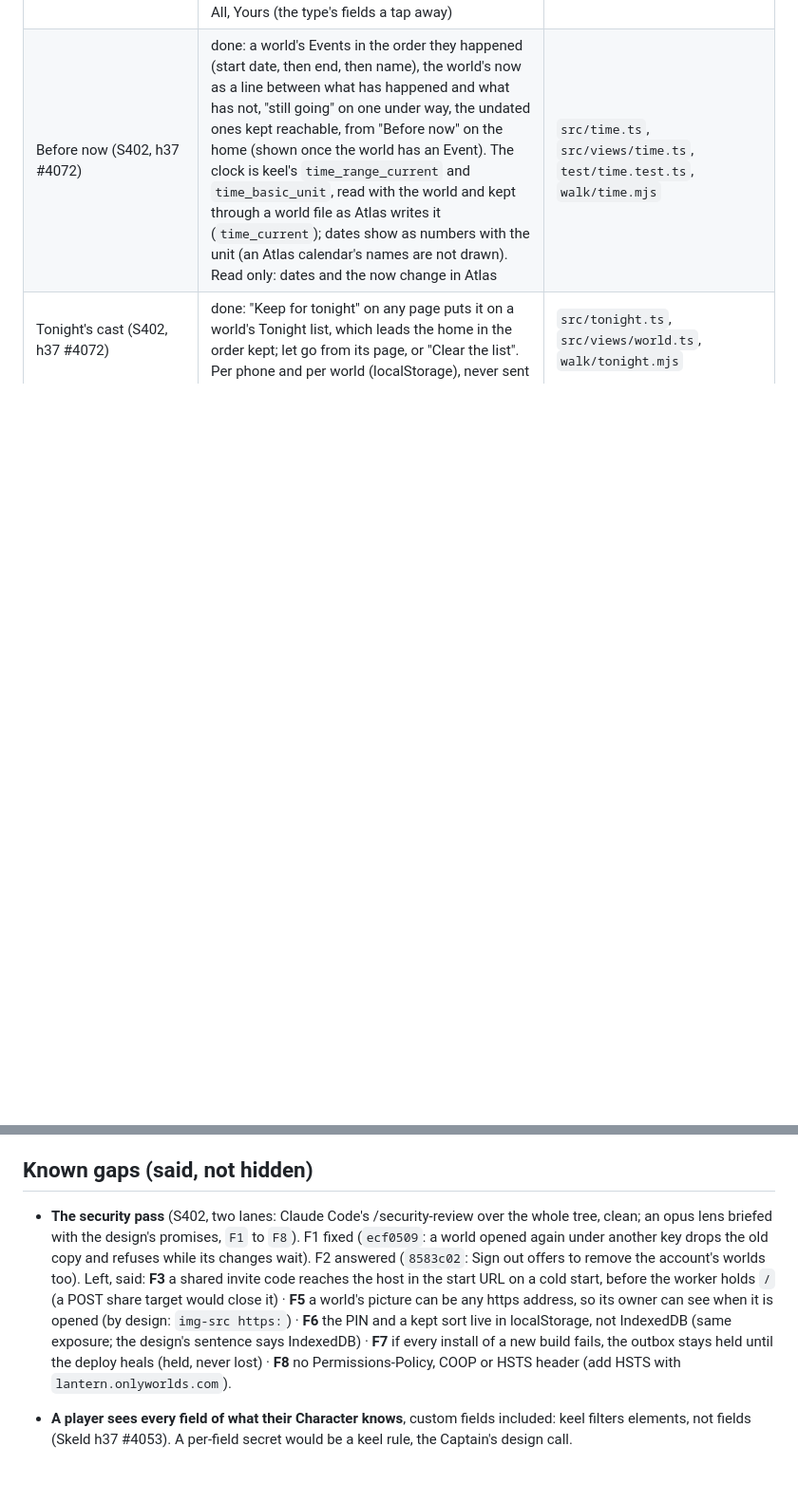
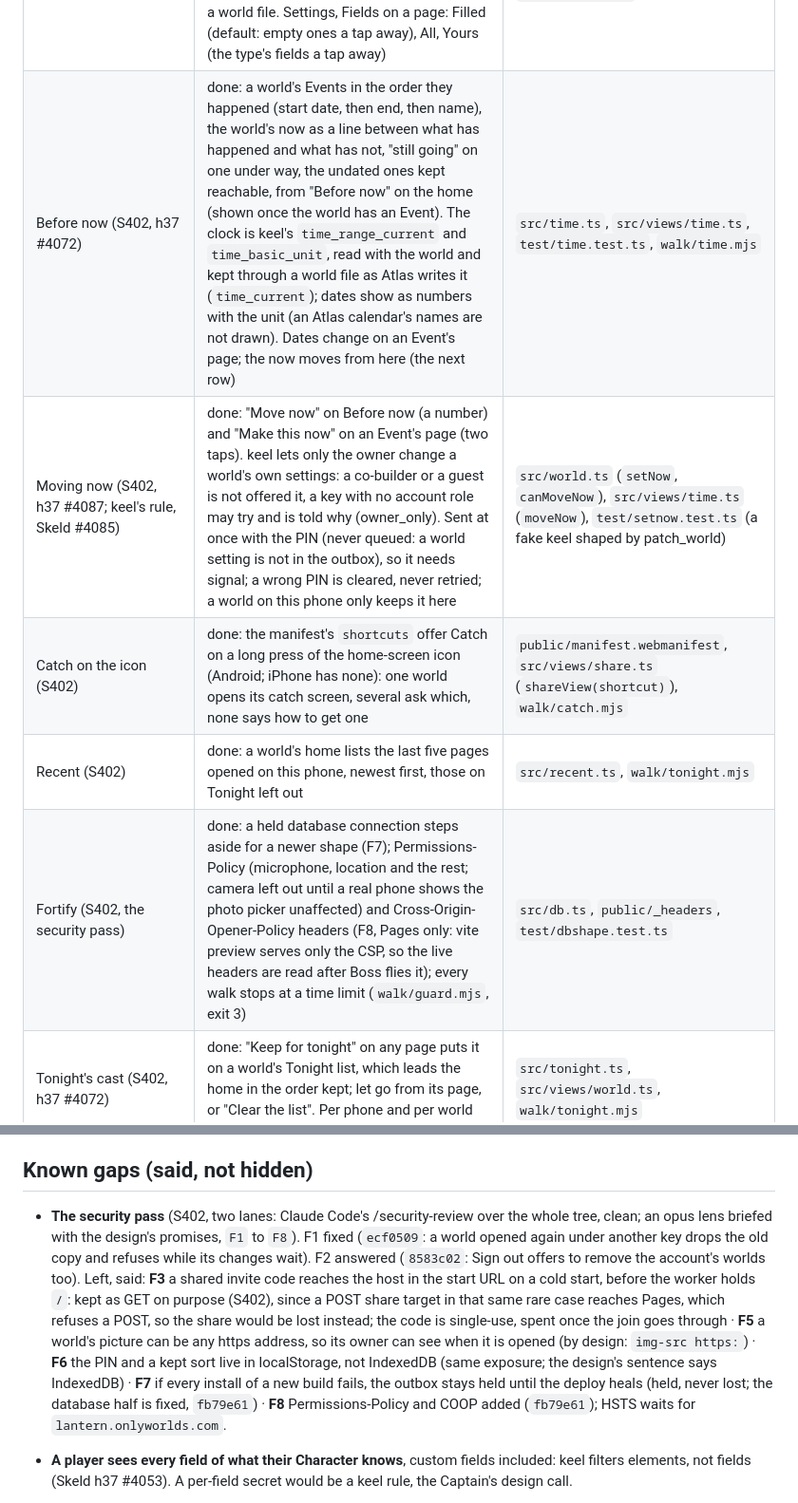
Before and after one commit to OnlyWorlds/lantern, a Markdown page: PROGRESS.md, 2 parts joined by grey strips. Shown at 95% size. Rendered like a GitHub page; blank space fills up the shorter version.

Commit message:
lantern: PROGRESS after S402's third batch (moving now, Catch on the icon, Recent, fortify; F3 kept as GET and why)
Co-Authored-By: Claude Opus 5.5 <noreply@anthropic.com>

```diff
--- a/PROGRESS.md
+++ b/PROGRESS.md
@@ -21,7 +21,11 @@ Built, tested and walked: the spine of DESIGN.md's tonight list. Preview: https:
 | His second walk (S399, h37 #3660 and his notes in `Forge/Notes/2026-10-12-lantern-smoke-2.md`) | done: one PIN for every world of your account (a PIN is the account's; asked once and kept on the phone, cleared on sign-out, a wrong try or a removed world, `src/pin.ts`, #3675; a world opened with someone's key keeps its own); on a world's home the World tab reads Worlds and goes to Your worlds (#3675); a change waiting on the PIN says "needs your PIN" where it waits and asks for it there (the field's mark, the world's pill); Waiting to send says when changes go and has Send now; a single link laid out like a multi link (its chip under the label line); the empty picture opens Camera or Gallery; pin a world to the top of Your worlds (per phone); the home-screen icon is the OnlyWorlds globe on Lantern's ground (`walk/icons.py` from `art/owlogo.png`; a Lantern mark later is Seethe's) | `src/world.ts` (`pinKey`, `pinKnown`), `src/views/world.ts` (`askPin`, the avatar), `src/views/outbox.ts`, `src/views/start.ts` (`pinRow`), `walk/icons.py` |
 | Icons (S399, Seethe h37 #3716, #3743) | done: her tray on Catch and her card on Give it to the party; the OnlyWorlds globe as the first screen's mark (the lantern glyph read as a bin) and a line globe on the World tab; each type's own glyph (the SDK's `ELEMENT_ICONS`, 22 paths from @material-symbols/svg-400 0.47.5 outlined, 9 KB, not Atlas's 3.8 MB font) on Catch's picker and a world's type tiles, chips unchanged. Found on the way: three tiles across cut six type names to an ellipsis at 360 (two across now below 412; `walk/fit.mjs` measures every name at four widths, revert-checked); the tab bar came back under the finger when a field let go, so a tap on Catch's save button could land on Catch (it now returns 350 ms after, and takes no taps while hidden) | `src/type-icons.ts` (generated: `node walk/type-icons.mjs`), `src/icons.ts` (`typeIcon`), `walk/icons.py`, `public/ow-globe.png` |
 | Custom fields (S402, the Captain h37 #4050, #4061) | done: Atlas's custom fields (`x_` and `shadow_` keys; `atlas_` is Atlas's machinery and never shows; a null is a removed one) under "Your fields" on a page; text and numbers change from their row (a number stays a number), a list or a group of values reads only; "Add a field" names it as Atlas does ("Eye colour" is `x_eye_colour`), offers the names the world already uses, refuses a type's own field; "Remove this field" asks once, then sends an explicit null; find reaches them ("in your fields"); kept through a world file. Settings, Fields on a page: Filled (default: empty ones a tap away), All, Yours (the type's fields a tap away) | `src/schema.ts` (`customFields`, `customFieldKey`, `customFieldProblem`), `src/views/world.ts`, `src/views/edit.ts` (`addFieldSheet`), `src/app-state.ts` (`fieldsShown`), `test/custom.test.ts`, `walk/custom.mjs` |
-| Before now (S402, h37 #4072) | done: a world's Events in the order they happened (start date, then end, then name), the world's now as a line between what has happened and what has not, "still going" on one under way, the undated ones kept reachable, from "Before now" on the home (shown once the world has an Event). The clock is keel's `time_range_current` and `time_basic_unit`, read with the world and kept through a world file as Atlas writes it (`time_current`); dates show as numbers with the unit (an Atlas calendar's names are not drawn). Read only: dates and the now change in Atlas | `src/time.ts`, `src/views/time.ts`, `test/time.test.ts`, `walk/time.mjs` |
+| Before now (S402, h37 #4072) | done: a world's Events in the order they happened (start date, then end, then name), the world's now as a line between what has happened and what has not, "still going" on one under way, the undated ones kept reachable, from "Before now" on the home (shown once the world has an Event). The clock is keel's `time_range_current` and `time_basic_unit`, read with the world and kept through a world file as Atlas writes it (`time_current`); dates show as numbers with the unit (an Atlas calendar's names are not drawn). Dates change on an Event's page; the now moves from here (the next row) | `src/time.ts`, `src/views/time.ts`, `test/time.test.ts`, `walk/time.mjs` |
+| Moving now (S402, h37 #4087; keel's rule, Skeld #4085) | done: "Move now" on Before now (a number) and "Make this now" on an Event's page (two taps). keel lets only the owner change a world's own settings: a co-builder or a guest is not offered it, a key with no account role may try and is told why (owner_only). Sent at once with the PIN (never queued: a world setting is not in the outbox), so it needs signal; a wrong PIN is cleared, never retried; a world on this phone only keeps it here | `src/world.ts` (`setNow`, `canMoveNow`), `src/views/time.ts` (`moveNow`), `test/setnow.test.ts` (a fake keel shaped by patch_world) |
+| Catch on the icon (S402) | done: the manifest's `shortcuts` offer Catch on a long press of the home-screen icon (Android; iPhone has none): one world opens its catch screen, several ask which, none says how to get one | `public/manifest.webmanifest`, `src/views/share.ts` (`shareView(shortcut)`), `walk/catch.mjs` |
+| Recent (S402) | done: a world's home lists the last five pages opened on this phone, newest first, those on Tonight left out | `src/recent.ts`, `walk/tonight.mjs` |
+| Fortify (S402, the security pass) | done: a held database connection steps aside for a newer shape (F7); Permissions-Policy (microphone, location and the rest; camera left out until a real phone shows the photo picker unaffected) and Cross-Origin-Opener-Policy headers (F8, Pages only: vite preview serves only the CSP, so the live headers are read after Boss flies it); every walk stops at a time limit (`walk/guard.mjs`, exit 3) | `src/db.ts`, `public/_headers`, `test/dbshape.test.ts` |
 | Tonight's cast (S402, h37 #4072) | done: "Keep for tonight" on any page puts it on a world's Tonight list, which leads the home in the order kept; let go from its page, or "Clear the list". Per phone and per world (localStorage), never sent | `src/tonight.ts`, `src/views/world.ts`, `walk/tonight.mjs` |
 | Sign out, on a shared phone (S402, the security pass F2, h37 #4072) | done: Settings offers "Sign out and remove your worlds from this phone" beside Sign out (the account's worlds, the ones with a role; a world opened with someone's key stays); a second tap says what goes, unsent changes counted | `src/views/start.ts` (`settingsView`), `walk/signout.mjs` |
 | The Captain's third notes (S402, h37 #4050) | done: Reload says it took (Reloading, greyed, kept across a redraw); the pencil on a link field at the far right of its label line | `src/views/world.ts` (`statusBanner`), `src/style.css` (`.edit-btn`), `walk/update.mjs`, `walk/first-walk.mjs` |
@@ -58,7 +62,7 @@ His next walk and the player round: `Forge/Notes/2026-10-12-lantern-smoke-2.md`.
 
 ## Known gaps (said, not hidden)
 
-- **The security pass** (S402, two lanes: Claude Code's /security-review over the whole tree, clean; an opus lens briefed with the design's promises, `F1` to `F8`). F1 fixed (`ecf0509`: a world opened again under another key drops the old copy and refuses while its changes wait). F2 answered (`8583c02`: Sign out offers to remove the account's worlds too). Left, said: **F3** a shared invite code reaches the host in the start URL on a cold start, before the worker holds `/` (a POST share target would close it) · **F5** a world's picture can be any https address, so its owner can see when it is opened (by design: `img-src https:`) · **F6** the PIN and a kept sort live in localStorage, not IndexedDB (same exposure; the design's sentence says IndexedDB) · **F7** if every install of a new build fails, the outbox stays held until the deploy heals (held, never lost) · **F8** no Permissions-Policy, COOP or HSTS header (add HSTS with `lantern.onlyworlds.com`).
+- **The security pass** (S402, two lanes: Claude Code's /security-review over the whole tree, clean; an opus lens briefed with the design's promises, `F1` to `F8`). F1 fixed (`ecf0509`: a world opened again under another key drops the old copy and refuses while its changes wait). F2 answered (`8583c02`: Sign out offers to remove the account's worlds too). Left, said: **F3** a shared invite code reaches the host in the start URL on a cold start, before the worker holds `/`: kept as GET on purpose (S402), since a POST share target in that same rare case reaches Pages, which refuses a POST, so the share would be lost instead; the code is single-use, spent once the join goes through · **F5** a world's picture can be any https address, so its owner can see when it is opened (by design: `img-src https:`) · **F6** the PIN and a kept sort live in localStorage, not IndexedDB (same exposure; the design's sentence says IndexedDB) · **F7** if every install of a new build fails, the outbox stays held until the deploy heals (held, never lost; the database half is fixed, `fb79e61`) · **F8** Permissions-Policy and COOP added (`fb79e61`); HSTS waits for `lantern.onlyworlds.com`.
 - **A player sees every field of what their Character knows**, custom fields included: keel filters elements, not fields (Skeld h37 #4053). A per-field secret would be a keel rule, the Captain's design call.
 - **Ask's lookup does not read custom fields**: the SDK's `buildWorldIndex` skips `x_` keys on purpose (Kael's); find does read them.
 
```
Also changed, not shown: other parts of PROGRESS.md (+1 -1 lines).
